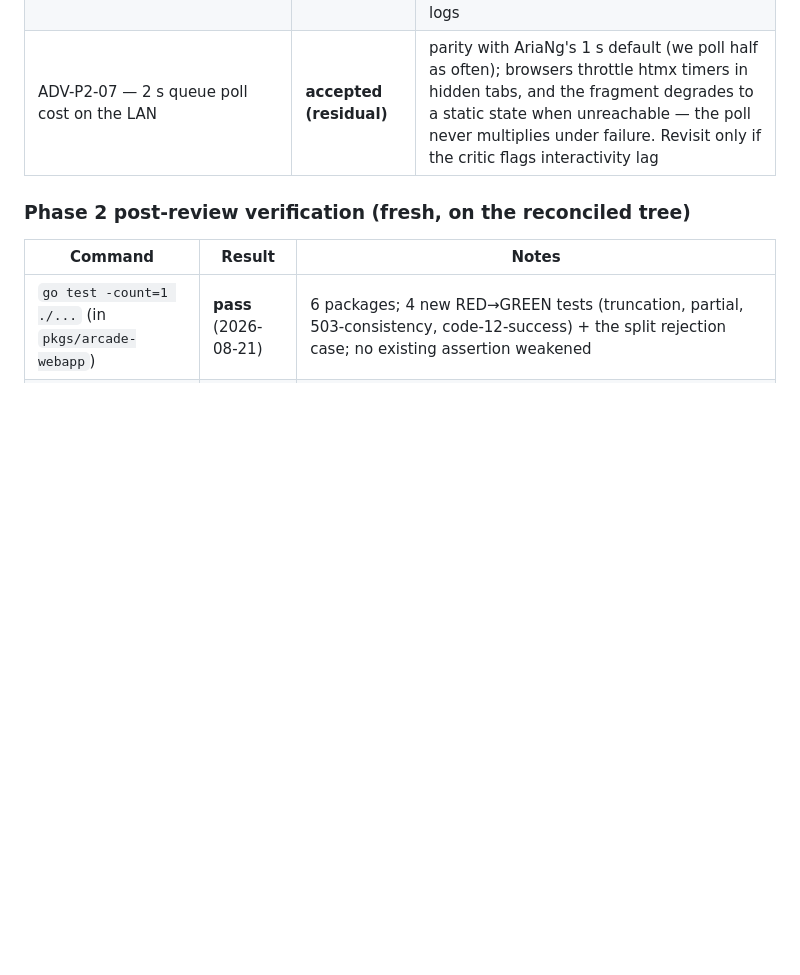
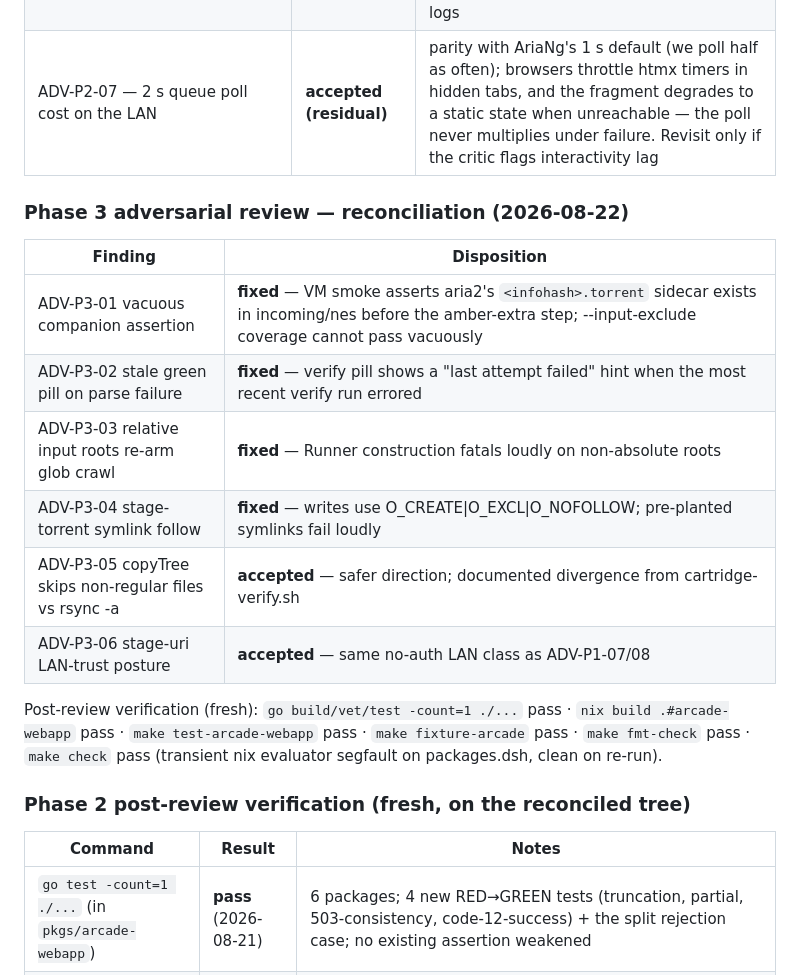
Before and after one commit to belikh/jupiter-os, a Markdown page: docs/plans/arcade-webapp-gauntlet-progress.md, the part around the change. Drawn GitHub-style; blank space fills up the shorter version.

Commit message:
docs: P3 adversarial reconciliation — 4 fixed, 2 accepted

```diff
--- a/docs/plans/arcade-webapp-gauntlet-progress.md
+++ b/docs/plans/arcade-webapp-gauntlet-progress.md
@@ -135,6 +135,19 @@ rejected. Piece stays in `review` until the blind critic.
 | ADV-P2-06 LOW — Phase-2 wording overclaims (a) "pins all three coverage meters" (b) "every failure mode" grepped | **fixed** (this commit) | (a) now states exactly: the unit test asserts two distinct meter values (60, 0); the 100 % case is VM-only (`data-coverage="100"`); (b) now states exactly: the inline grep covers all methods + the unreachable/500/malformed/JSON-RPC-error modes; the timeout path is covered by TestQueryTimeoutBoundsCall, which asserts the typed deadline error but does not grep logs |
 | ADV-P2-07 — 2 s queue poll cost on the LAN | **accepted (residual)** | parity with AriaNg's 1 s default (we poll half as often); browsers throttle htmx timers in hidden tabs, and the fragment degrades to a static state when unreachable — the poll never multiplies under failure. Revisit only if the critic flags interactivity lag |
 
+### Phase 3 adversarial review — reconciliation (2026-08-22)
+
+| Finding | Disposition |
+|---|---|
+| ADV-P3-01 vacuous companion assertion | **fixed** — VM smoke asserts aria2's `<infohash>.torrent` sidecar exists in incoming/nes before the amber-extra step; --input-exclude coverage cannot pass vacuously |
+| ADV-P3-02 stale green pill on parse failure | **fixed** — verify pill shows a "last attempt failed" hint when the most recent verify run errored |
+| ADV-P3-03 relative input roots re-arm glob crawl | **fixed** — Runner construction fatals loudly on non-absolute roots |
+| ADV-P3-04 stage-torrent symlink follow | **fixed** — writes use O_CREATE\|O_EXCL\|O_NOFOLLOW; pre-planted symlinks fail loudly |
+| ADV-P3-05 copyTree skips non-regular files vs rsync -a | **accepted** — safer direction; documented divergence from cartridge-verify.sh |
+| ADV-P3-06 stage-uri LAN-trust posture | **accepted** — same no-auth LAN class as ADV-P1-07/08 |
+
+Post-review verification (fresh): `go build/vet/test -count=1 ./...` pass · `nix build .#arcade-webapp` pass · `make test-arcade-webapp` pass · `make fixture-arcade` pass · `make fmt-check` pass · `make check` pass (transient nix evaluator segfault on packages.dsh, clean on re-run).
+
 ### Phase 2 post-review verification (fresh, on the reconciled tree)
 
 | Command | Result | Notes |
```
